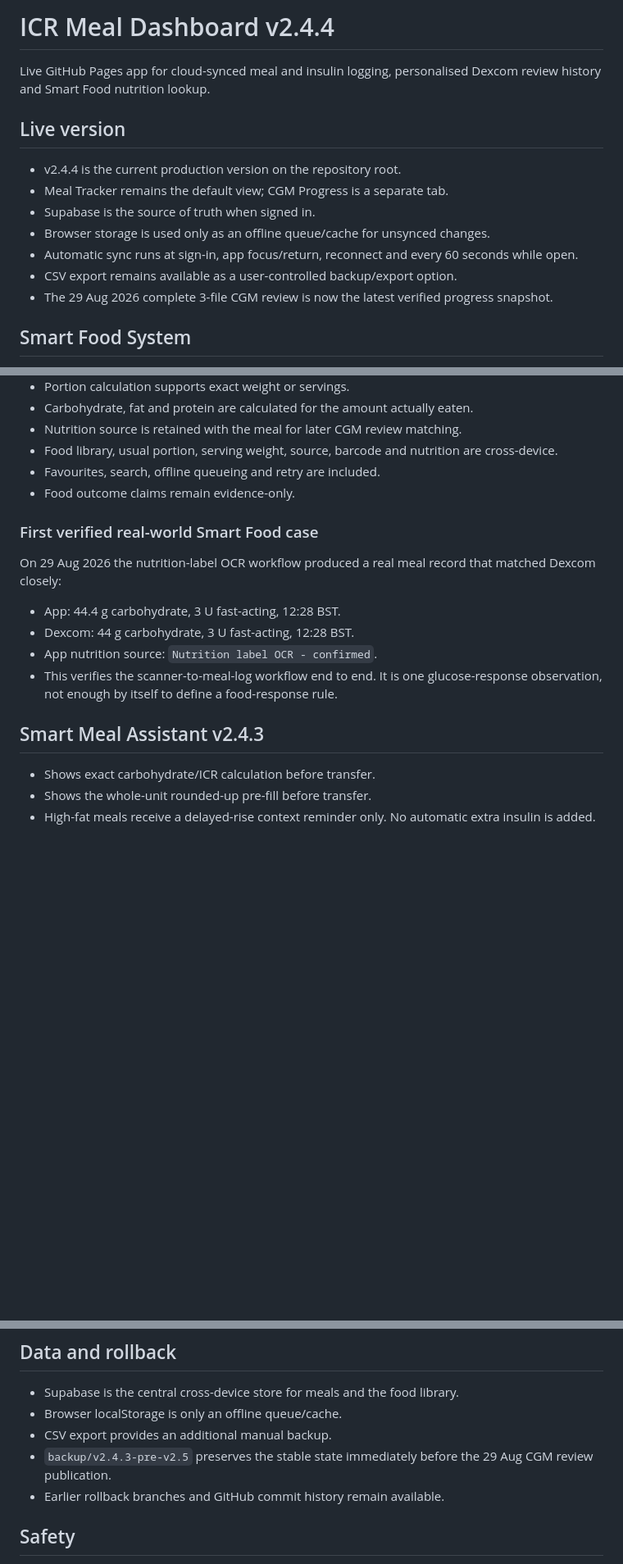
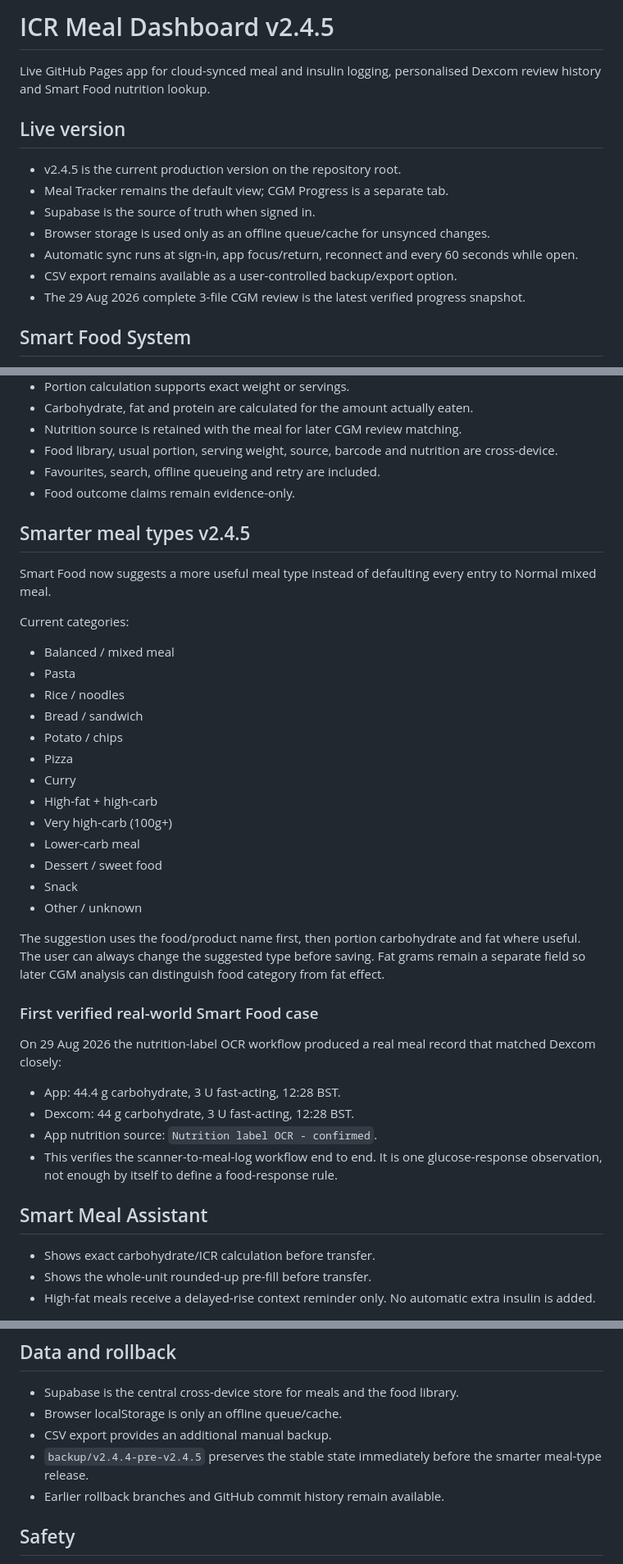
Before and after one commit to dsainsbury-dotcom/Insulin, a Markdown page: README.md, 3 parts joined by grey strips. Shown at 82% size. GitHub-like rendering; blank space fills up the shorter version.

Commit message:
Document v2.4.5 smarter meal types

```diff
--- a/README.md
+++ b/README.md
@@ -1,15 +1,15 @@
-# ICR Meal Dashboard v2.4.4
+# ICR Meal Dashboard v2.4.5
 
 Live GitHub Pages app for cloud-synced meal and insulin logging, personalised Dexcom review history and Smart Food nutrition lookup.
 
 ## Live version
-- v2.4.4 is the current production version on the repository root.
+- v2.4.5 is the current production version on the repository root.
 - Meal Tracker remains the default view; CGM Progress is a separate tab.
 - Supabase is the source of truth when signed in.
 - Browser storage is used only as an offline queue/cache for unsynced changes.
 - Automatic sync runs at sign-in, app focus/return, reconnect and every 60 seconds while open.
 - CSV export remains available as a user-controlled backup/export option.
-- The 29 Aug 2026 complete 3-file CGM review is now the latest verified progress snapshot.
+- The 29 Aug 2026 complete 3-file CGM review is the latest verified progress snapshot.
 
 ## Smart Food System
 - Barcode camera scanning plus manual barcode entry.
@@ -24,6 +24,26 @@ Live GitHub Pages app for cloud-synced meal and insulin logging, personalised De
 - Favourites, search, offline queueing and retry are included.
 - Food outcome claims remain evidence-only.
 
+## Smarter meal types v2.4.5
+Smart Food now suggests a more useful meal type instead of defaulting every entry to Normal mixed meal.
+
+Current categories:
+- Balanced / mixed meal
+- Pasta
+- Rice / noodles
+- Bread / sandwich
+- Potato / chips
+- Pizza
+- Curry
+- High-fat + high-carb
+- Very high-carb (100g+)
+- Lower-carb meal
+- Dessert / sweet food
+- Snack
+- Other / unknown
+
+The suggestion uses the food/product name first, then portion carbohydrate and fat where useful. The user can always change the suggested type before saving. Fat grams remain a separate field so later CGM analysis can distinguish food category from fat effect.
+
 ### First verified real-world Smart Food case
 On 29 Aug 2026 the nutrition-label OCR workflow produced a real meal record that matched Dexcom closely:
 - App: 44.4 g carbohydrate, 3 U fast-acting, 12:28 BST.
@@ -31,7 +51,7 @@ On 29 Aug 2026 the nutrition-label OCR workflow produced a real meal record that
 - App nutrition source: `Nutrition label OCR - confirmed`.
 - This verifies the scanner-to-meal-log workflow end to end. It is one glucose-response observation, not enough by itself to define a food-response rule.
 
-## Smart Meal Assistant v2.4.3
+## Smart Meal Assistant
 - Shows exact carbohydrate/ICR calculation before transfer.
 - Shows the whole-unit rounded-up pre-fill before transfer.
 - High-fat meals receive a delayed-rise context reminder only. No automatic extra insulin is added.
@@ -79,7 +99,7 @@ If any one is missing, the full review waits until all three are available. See
 - Supabase is the central cross-device store for meals and the food library.
 - Browser localStorage is only an offline queue/cache.
 - CSV export provides an additional manual backup.
-- `backup/v2.4.3-pre-v2.5` preserves the stable state immediately before the 29 Aug CGM review publication.
+- `backup/v2.4.4-pre-v2.4.5` preserves the stable state immediately before the smarter meal-type release.
 - Earlier rollback branches and GitHub commit history remain available.
 
 ## Safety
```
